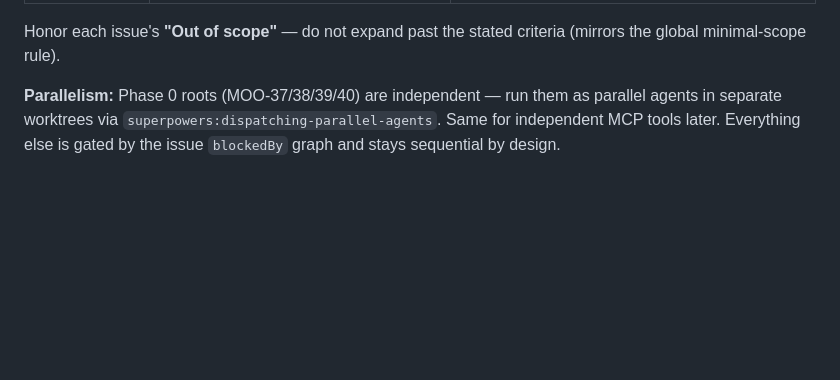
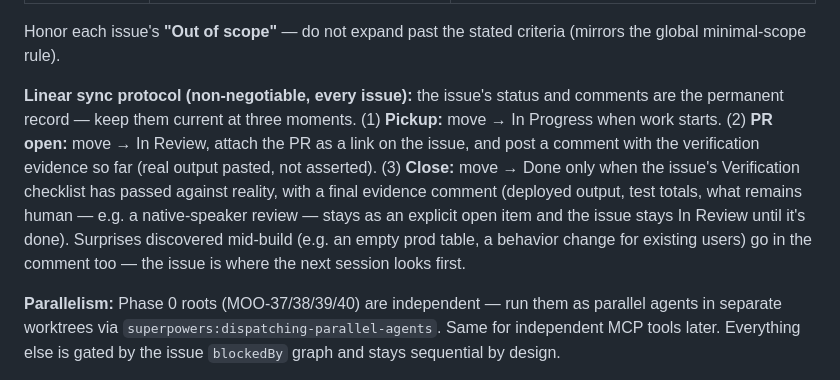
Before and after one commit to tmoody1973/gavel-slack-agent, a Markdown page: CLAUDE.md, the part around the change. GitHub-like rendering; blank space fills up the shorter version.

Commit message:
docs: codify the Linear sync protocol in the per-issue loop

```diff
--- a/CLAUDE.md
+++ b/CLAUDE.md
@@ -41,6 +41,8 @@ For each MOO-xx the issue is the spec and superpowers is the engine.
 | 8. Close & ship | `superpowers:finishing-a-development-branch` | Merge/PR the branch, then `linear-build` closes the issue → Done with an evidence comment. |
 
 Honor each issue's **"Out of scope"** — do not expand past the stated criteria (mirrors the global minimal-scope rule).
+
+**Linear sync protocol (non-negotiable, every issue):** the issue's status and comments are the permanent record — keep them current at three moments. (1) **Pickup:** move → In Progress when work starts. (2) **PR open:** move → In Review, attach the PR as a link on the issue, and post a comment with the verification evidence so far (real output pasted, not asserted). (3) **Close:** move → Done only when the issue's Verification checklist has passed against reality, with a final evidence comment (deployed output, test totals, what remains human — e.g. a native-speaker review — stays as an explicit open item and the issue stays In Review until it's done). Surprises discovered mid-build (e.g. an empty prod table, a behavior change for existing users) go in the comment too — the issue is where the next session looks first.
 
 **Parallelism:** Phase 0 roots (MOO-37/38/39/40) are independent — run them as parallel agents in separate worktrees via `superpowers:dispatching-parallel-agents`. Same for independent MCP tools later. Everything else is gated by the issue `blockedBy` graph and stays sequential by design.
 
```
